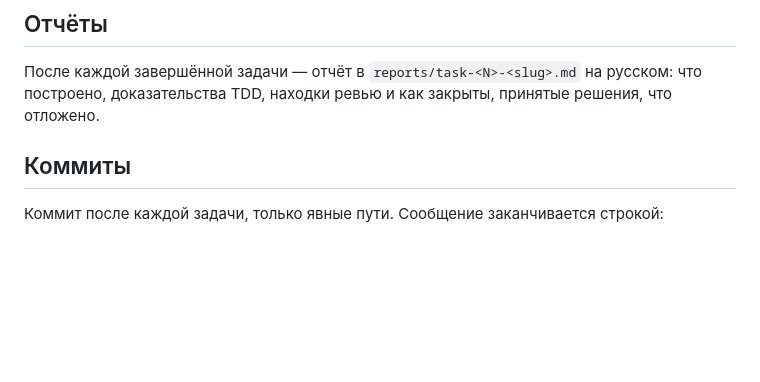
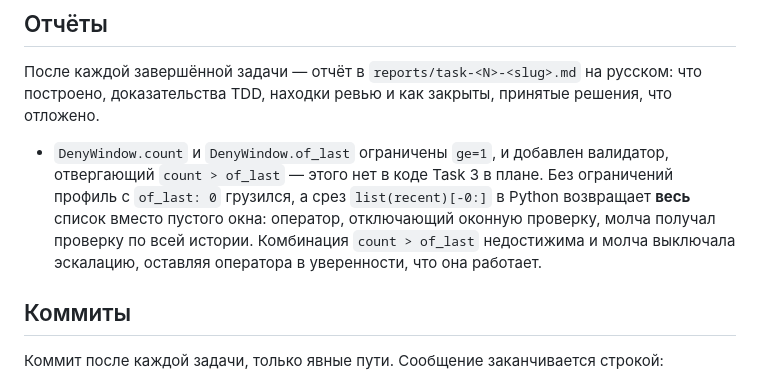
Before and after one commit to iamalexandreevich/ai-product-hack-2026, a Markdown page: service/CLAUDE.md, the part around the change. Drawn GitHub-style; blank space fills up the shorter version.

Commit message:
docs(service): record DenyWindow constraint divergence from the plan
Task 8's review surfaced that the plan's Task 3 DenyWindow has unbounded
int fields, so of_last=0 loaded fine and sliced the whole history instead
of an empty window. The constraints now live in profiles/schema.py, which
diverges from the plan's Task 3 code; recorded here so a later task does
not restore the unconstrained version from the plan text.

Co-Authored-By: Claude Opus 5 <noreply@anthropic.com>

```diff
--- a/service/CLAUDE.md
+++ b/service/CLAUDE.md
@@ -43,6 +43,8 @@
 
 После каждой завершённой задачи — отчёт в `reports/task-<N>-<slug>.md` на русском: что построено, доказательства TDD, находки ревью и как закрыты, принятые решения, что отложено.
 
+- `DenyWindow.count` и `DenyWindow.of_last` ограничены `ge=1`, и добавлен валидатор, отвергающий `count > of_last` — этого нет в коде Task 3 в плане. Без ограничений профиль с `of_last: 0` грузился, а срез `list(recent)[-0:]` в Python возвращает **весь** список вместо пустого окна: оператор, отключающий оконную проверку, молча получал проверку по всей истории. Комбинация `count > of_last` недостижима и молча выключала эскалацию, оставляя оператора в уверенности, что она работает.
+
 ## Коммиты
 
 Коммит после каждой задачи, только явные пути. Сообщение заканчивается строкой:
```
